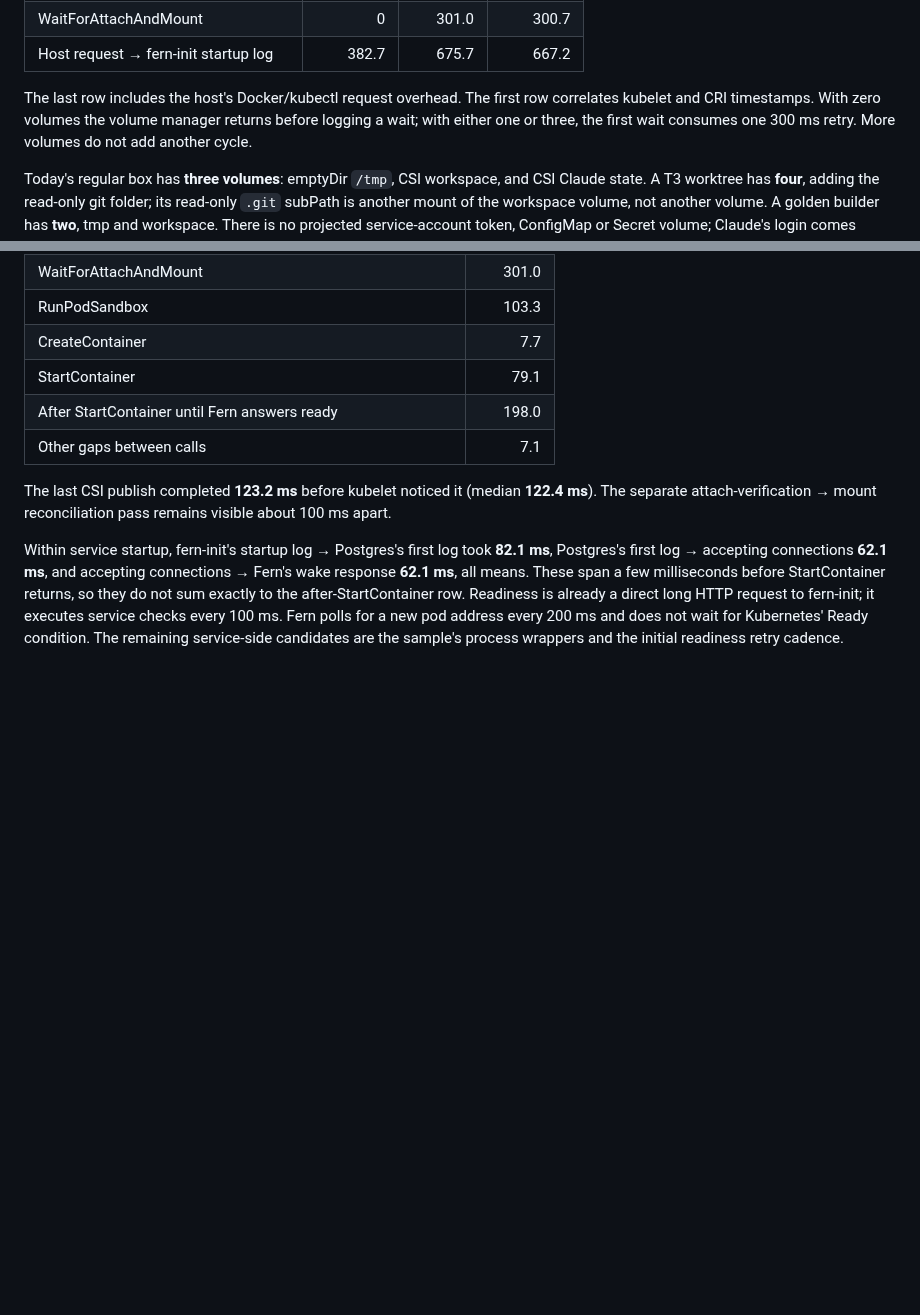
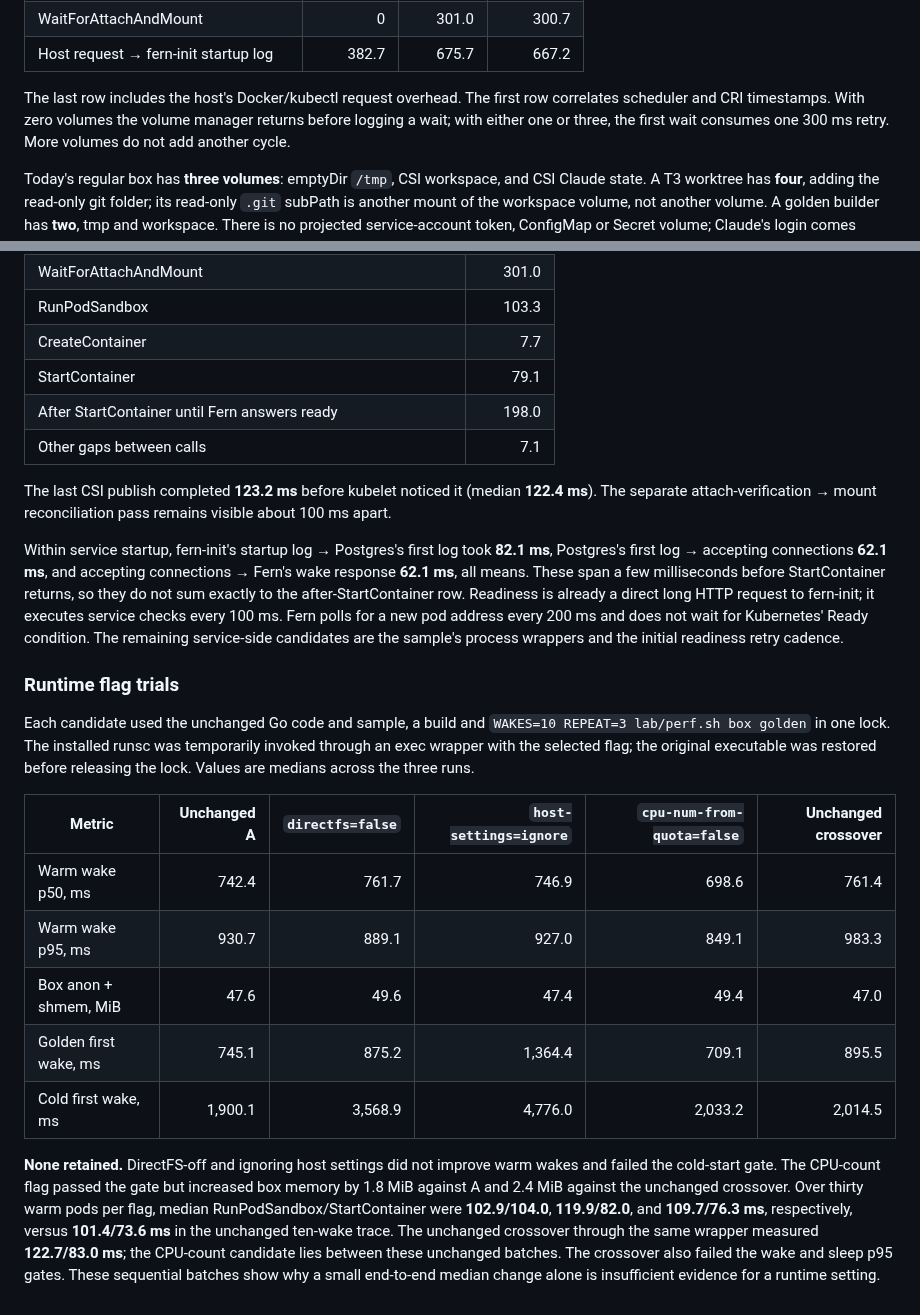
Before and after one commit to nebler/fern, a Markdown page: lab/RESULTS.md, 2 parts joined by grey strips. Rendered like a GitHub page; blank space fills up the shorter version.

Commit message:
lab: reject runtime wake trials, 742 to 762, 747 and 699 ms
DirectFS-off and host-settings=ignore fail cold-start gates. Host CPU count trades 47.6 MiB for 49.4 MiB; the unchanged wrapper crossover uses 47.0 MiB and wakes in 761.4 ms. Record CRI timings and the unchanged tail-gate failures; retain no runtime settings.

```diff
--- a/lab/RESULTS.md
+++ b/lab/RESULTS.md
@@ -622,7 +622,7 @@ controls used emptyDir volumes mounted at distinct paths.
 | Host request → fern-init startup log | 382.7 | 675.7 | 667.2 |
 
 The last row includes the host's Docker/kubectl request overhead. The first
-row correlates kubelet and CRI timestamps. With zero volumes the volume
+row correlates scheduler and CRI timestamps. With zero volumes the volume
 manager returns before logging a wait; with either one or three, the first
 wait consumes one 300 ms retry. More volumes do not add another cycle.
 
@@ -668,3 +668,31 @@ HTTP request to fern-init; it executes service checks every 100 ms. Fern
 polls for a new pod address every 200 ms and does not wait for Kubernetes'
 Ready condition. The remaining service-side candidates are the sample's
 process wrappers and the initial readiness retry cadence.
+
+### Runtime flag trials
+
+Each candidate used the unchanged Go code and sample, a build and
+`WAKES=10 REPEAT=3 lab/perf.sh box golden` in one lock. The installed runsc
+was temporarily invoked through an exec wrapper with the selected flag;
+the original executable was restored before releasing the lock. Values are
+medians across the three runs.
+
+| Metric | Unchanged A | `directfs=false` | `host-settings=ignore` | `cpu-num-from-quota=false` | Unchanged crossover |
+|---|---:|---:|---:|---:|---:|
+| Warm wake p50, ms | 742.4 | 761.7 | 746.9 | 698.6 | 761.4 |
+| Warm wake p95, ms | 930.7 | 889.1 | 927.0 | 849.1 | 983.3 |
+| Box anon + shmem, MiB | 47.6 | 49.6 | 47.4 | 49.4 | 47.0 |
+| Golden first wake, ms | 745.1 | 875.2 | 1,364.4 | 709.1 | 895.5 |
+| Cold first wake, ms | 1,900.1 | 3,568.9 | 4,776.0 | 2,033.2 | 2,014.5 |
+
+**None retained.** DirectFS-off and ignoring host settings did not improve
+warm wakes and failed the cold-start gate. The CPU-count flag passed the
+gate but increased box memory by 1.8 MiB against A and 2.4 MiB against the
+unchanged crossover. Over thirty warm pods per flag, median
+RunPodSandbox/StartContainer were **102.9/104.0**, **119.9/82.0**, and
+**109.7/76.3 ms**, respectively, versus **101.4/73.6 ms** in the unchanged
+ten-wake trace. The unchanged crossover through the same wrapper measured
+**122.7/83.0 ms**; the CPU-count candidate lies between these unchanged
+batches. The crossover also failed the wake and sleep p95 gates. These
+sequential batches show why a small end-to-end median change alone is
+insufficient evidence for a runtime setting.
```
